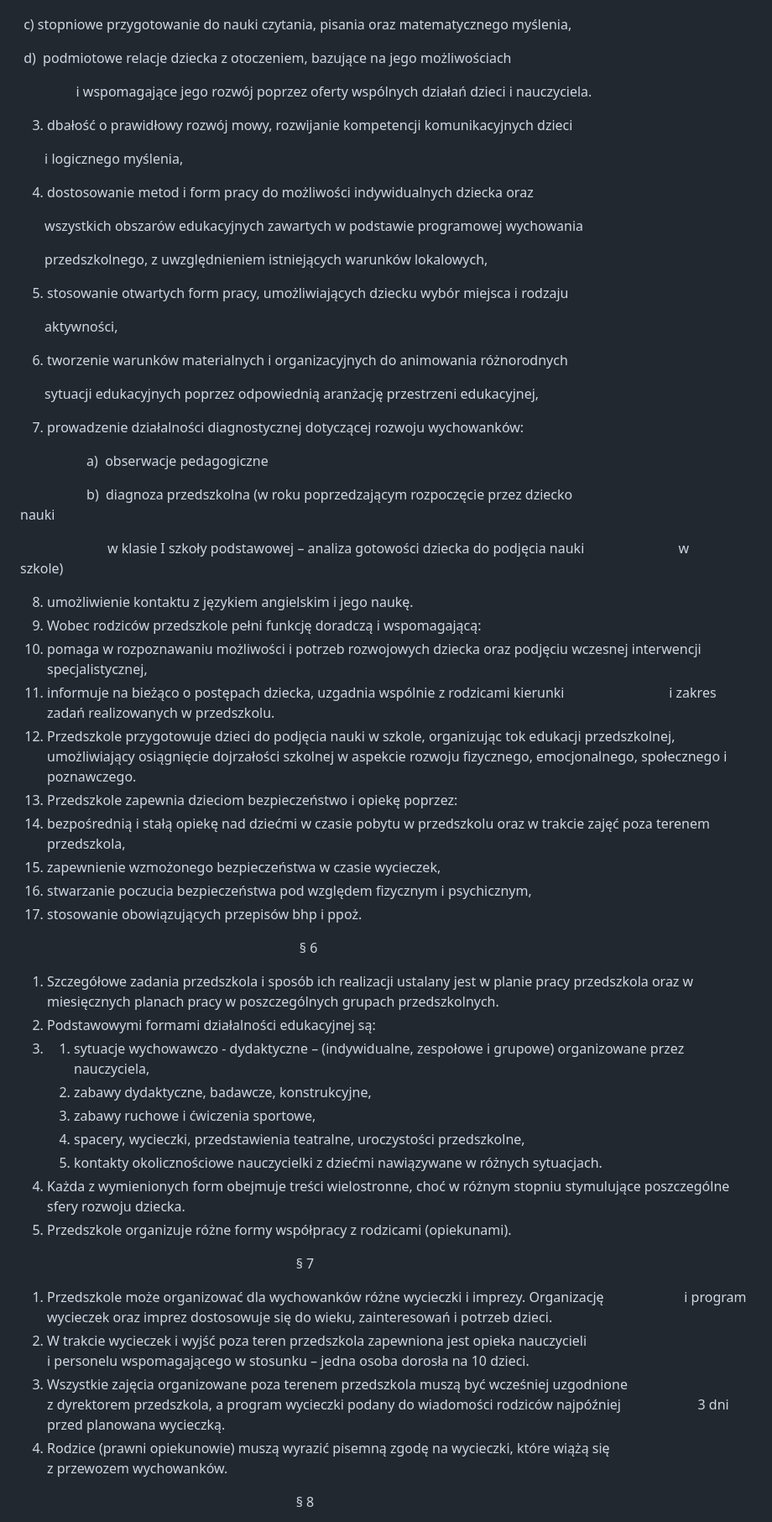
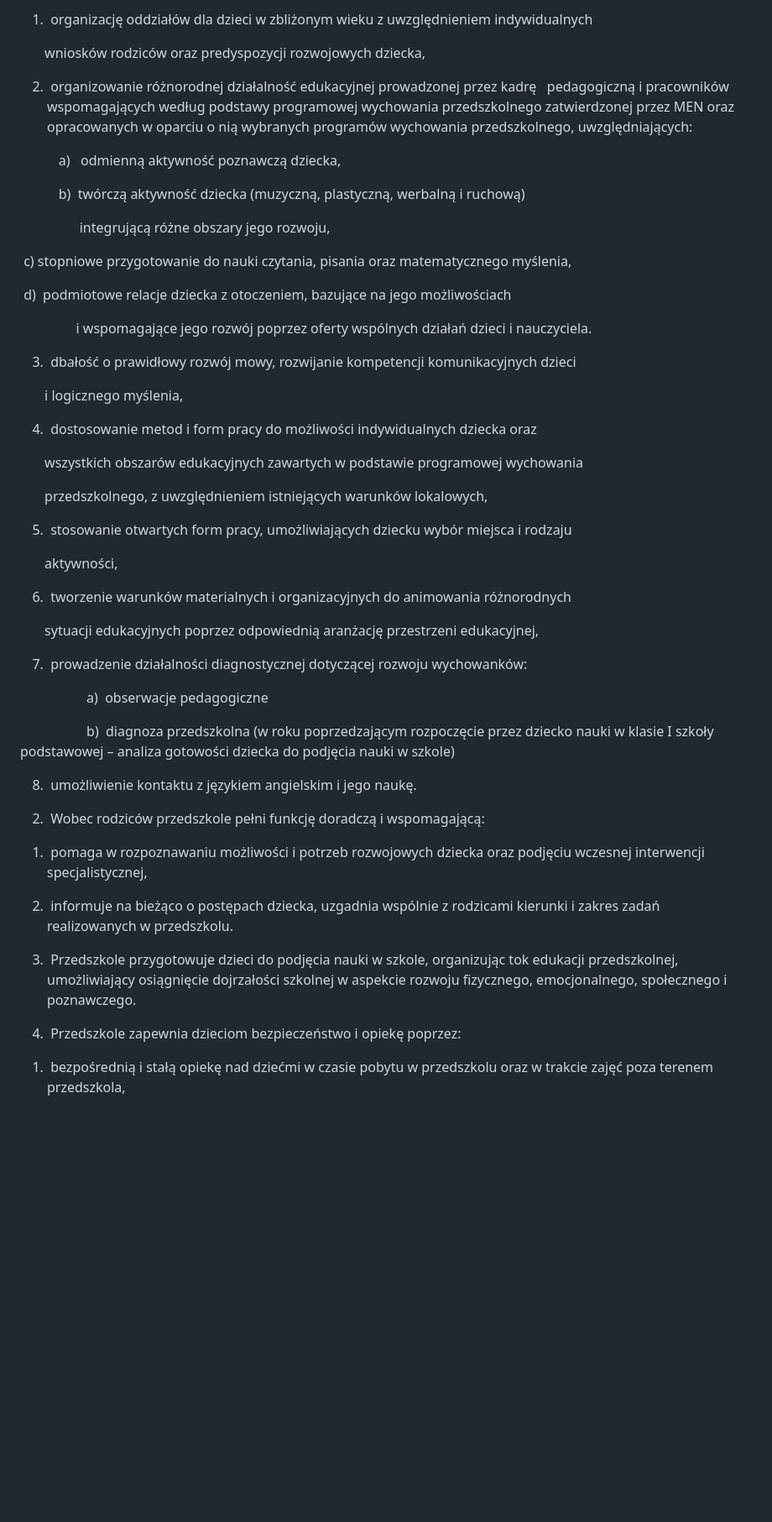
Before and after one commit to przytulanka/website, a Markdown page: content/statute/statute2.md, the part around the change printed below. Shown: that part at 84% size. Rendered like a GitHub page; blank space fills up the shorter version.

```diff
--- a/content/statute/statute2.md
+++ b/content/statute/statute2.md
@@ -51,68 +66,56 @@ color: violet
+1)  organizację oddziałów dla dzieci w zbliżonym wieku z uwzględnieniem indywidualnych
+
+       wniosków rodziców oraz predyspozycji rozwojowych dziecka,
+
+2)  organizowanie różnorodnej działalność edukacyjnej prowadzonej przez kadrę   pedagogiczną i pracowników wspomagających według podstawy programowej wychowania przedszkolnego zatwierdzonej przez MEN oraz opracowanych w oparciu o nią wybranych programów wychowania przedszkolnego, uwzględniających:
+
+           a)   odmienną aktywność poznawczą dziecka,
+
+           b)  twórczą aktywność dziecka (muzyczną, plastyczną, werbalną i ruchową)
+
+                 integrującą różne obszary jego rozwoju,
 
  c) stopniowe przygotowanie do nauki czytania, pisania oraz matematycznego myślenia,
 
- d)  podmiotowe relacje dziecka z otoczeniem, bazujące na jego możliwościach
+ d)  podmiotowe relacje dziecka z otoczeniem, bazujące na jego możliwościach
 
-                i wspomagające jego rozwój poprzez oferty wspólnych działań dzieci i nauczyciela.
+                i wspomagające jego rozwój poprzez oferty wspólnych działań dzieci i nauczyciela.
 
-3. dbałość o prawidłowy rozwój mowy, rozwijanie kompetencji komunikacyjnych dzieci
+3)  dbałość o prawidłowy rozwój mowy, rozwijanie kompetencji komunikacyjnych dzieci
 
-       i logicznego myślenia,
+       i logicznego myślenia,
 
-4. dostosowanie metod i form pracy do możliwości indywidualnych dziecka oraz
+4)  dostosowanie metod i form pracy do możliwości indywidualnych dziecka oraz
 
-       wszystkich obszarów edukacyjnych zawartych w podstawie programowej wychowania
+       wszystkich obszarów edukacyjnych zawartych w podstawie programowej wychowania
 
-       przedszkolnego, z uwzględnieniem istniejących warunków lokalowych,
+       przedszkolnego, z uwzględnieniem istniejących warunków lokalowych,
 
-5. stosowanie otwartych form pracy, umożliwiających dziecku wybór miejsca i rodzaju
+5)  stosowanie otwartych form pracy, umożliwiających dziecku wybór miejsca i rodzaju
 
-       aktywności,
+       aktywności,
 
-6. tworzenie warunków materialnych i organizacyjnych do animowania różnorodnych
+6)  tworzenie warunków materialnych i organizacyjnych do animowania różnorodnych
 
-       sytuacji edukacyjnych poprzez odpowiednią aranżację przestrzeni edukacyjnej,
+       sytuacji edukacyjnych poprzez odpowiednią aranżację przestrzeni edukacyjnej,
 
-7. prowadzenie działalności diagnostycznej dotyczącej rozwoju wychowanków:
+7)  prowadzenie działalności diagnostycznej dotyczącej rozwoju wychowanków:
 
-                   a)  obserwacje pedagogiczne
+                   a)  obserwacje pedagogiczne
 
-                   b)  diagnoza przedszkolna (w roku poprzedzającym rozpoczęcie przez dziecko nauki
+                   b)  diagnoza przedszkolna (w roku poprzedzającym rozpoczęcie przez dziecko nauki w klasie I szkoły podstawowej – analiza gotowości dziecka do podjęcia nauki w szkole)
 
-                         w klasie I szkoły podstawowej – analiza gotowości dziecka do podjęcia nauki                           w      szkole)
+8)  umożliwienie kontaktu z językiem angielskim i jego naukę.
 
-8. umożliwienie kontaktu z językiem angielskim i jego naukę.
-9. Wobec rodziców przedszkole pełni funkcję doradczą i wspomagającą:
-10. pomaga w rozpoznawaniu możliwości i potrzeb rozwojowych dziecka oraz podjęciu wczesnej interwencji specjalistycznej,
-11. informuje na bieżąco o postępach dziecka, uzgadnia wspólnie z rodzicami kierunki                              i zakres zadań realizowanych w przedszkolu.
-12. Przedszkole przygotowuje dzieci do podjęcia nauki w szkole, organizując tok edukacji przedszkolnej, umożliwiający osiągnięcie dojrzałości szkolnej w aspekcie rozwoju fizycznego, emocjonalnego, społecznego i poznawczego.
-13. Przedszkole zapewnia dzieciom bezpieczeństwo i opiekę poprzez:
-14. bezpośrednią i stałą opiekę nad dziećmi w czasie pobytu w przedszkolu oraz w trakcie zajęć poza terenem przedszkola,
-15. zapewnienie wzmożonego bezpieczeństwa w czasie wycieczek,
-16. stwarzanie poczucia bezpieczeństwa pod względem fizycznym i psychicznym,
-17. stosowanie obowiązujących przepisów bhp i ppoż.
+2.  Wobec rodziców przedszkole pełni funkcję doradczą i wspomagającą:
 
-                                                                                § 6
+1)  pomaga w rozpoznawaniu możliwości i potrzeb rozwojowych dziecka oraz podjęciu wczesnej interwencji specjalistycznej,
 
-1. Szczegółowe zadania przedszkola i sposób ich realizacji ustalany jest w planie pracy przedszkola oraz w miesięcznych planach pracy w poszczególnych grupach przedszkolnych.
-2. Podstawowymi formami działalności edukacyjnej są:
-3. 1. sytuacje wychowawczo - dydaktyczne – (indywidualne, zespołowe i grupowe) organizowane przez nauczyciela,
-   2. zabawy dydaktyczne, badawcze, konstrukcyjne,
-   3. zabawy ruchowe i ćwiczenia sportowe,
-   4. spacery, wycieczki, przedstawienia teatralne, uroczystości przedszkolne,
-   5. kontakty okolicznościowe nauczycielki z dziećmi nawiązywane w różnych sytuacjach.
-4. Każda z wymienionych form obejmuje treści wielostronne, choć w różnym stopniu stymulujące poszczególne sfery rozwoju dziecka.
-5. Przedszkole organizuje różne formy współpracy z rodzicami (opiekunami).
+2)  informuje na bieżąco o postępach dziecka, uzgadnia wspólnie z rodzicami kierunki i zakres zadań realizowanych w przedszkolu.
 
-                                                                               § 7
+3.  Przedszkole przygotowuje dzieci do podjęcia nauki w szkole, organizując tok edukacji przedszkolnej, umożliwiający osiągnięcie dojrzałości szkolnej w aspekcie rozwoju fizycznego, emocjonalnego, społecznego i poznawczego.
 
-1. Przedszkole może organizować dla wychowanków różne wycieczki i imprezy. Organizację                       i program wycieczek oraz imprez dostosowuje się do wieku, zainteresowań i potrzeb dzieci.
-2. W trakcie wycieczek i wyjść poza teren przedszkola zapewniona jest opieka nauczycieli                         \
-   i personelu wspomagającego w stosunku – jedna osoba dorosła na 10 dzieci.
-3. Wszystkie zajęcia organizowane poza terenem przedszkola muszą być wcześniej uzgodnione      \
-   z dyrektorem przedszkola, a program wycieczki podany do wiadomości rodziców najpóźniej                      3 dni przed planowana wycieczką.
-4. Rodzice (prawni opiekunowie) muszą wyrazić pisemną zgodę na wycieczki, które wiążą się           \
-   z przewozem wychowanków.
+4.  Przedszkole zapewnia dzieciom bezpieczeństwo i opiekę poprzez:
 
-                                                                               § 8
+1)  bezpośrednią i stałą opiekę nad dziećmi w czasie pobytu w przedszkolu oraz w trakcie zajęć poza terenem przedszkola,
 
```
Also changed, not shown: other parts of content/statute/statute2.md (+130 -56 lines).
